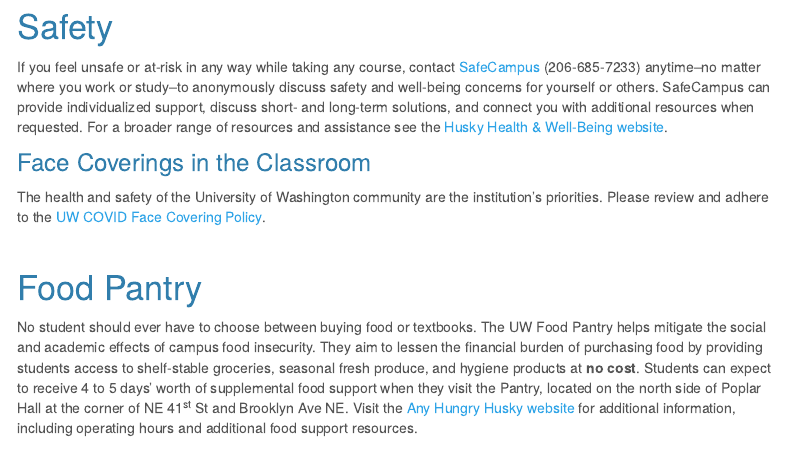
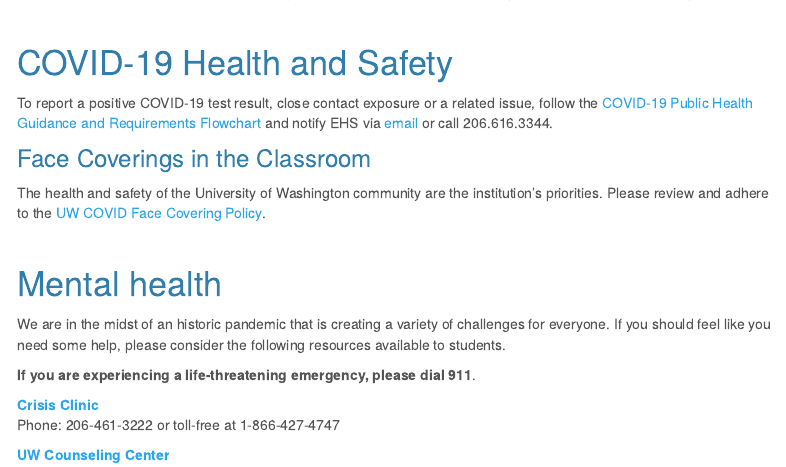
Before and after one commit to UW-FISH521/website, an R Markdown document (index.Rmd): the page in a window 1100 px wide, from 4650 px down before the commit and from 4270 px down after it. Rendered offline with R 4.5, knitr and Pandoc, with nearby package versions; menus at the side of the page are left out.

Commit message:
added covid info to syllabus

```diff
--- a/index.Rmd
+++ b/index.Rmd
@@ -162,6 +162,16 @@
 
 <br>
 
+# COVID-19 Health and Safety
+
+To report a positive COVID-19 test result, close contact exposure or a related issue, follow the [COVID-19 Public Health Guidance and Requirements Flowchart](https://www.washington.edu/coronavirus/student-faq/) and notify EHS via [email](covidehc@uw.edu) or call 206.616.3344.
+
+### Face Coverings in the Classroom
+
+The health and safety of the University of Washington community are the institution's priorities. Please review and adhere to the [UW COVID Face Covering Policy](https://www.ehs.washington.edu/system/files/resources/COVID-19-face-cover-policy.pdf).
+
+<br>
+
 # Mental health
 
 We are in the midst of an historic pandemic that is creating a variety of challenges for everyone. If you should feel like you need some help, please consider the following resources available to students.
@@ -185,10 +195,6 @@
 
 If you feel unsafe or at-risk in any way while taking any course, contact [SafeCampus](https://www.washington.edu/safecampus/) (206-685-7233) anytime&ndash;no matter where you work or study&ndash;to anonymously discuss safety and well-being concerns for yourself or others. SafeCampus can provide individualized support, discuss short- and long-term solutions, and connect you with additional resources when requested. For a broader range of resources and assistance see the [Husky Health & Well-Being website](https://wellbeing.uw.edu/).
 
-### Face Coverings in the Classroom
-
-The health and safety of the University of Washington community are the institution's priorities. Please review and adhere to the [UW COVID Face Covering Policy](https://www.ehs.washington.edu/system/files/resources/COVID-19-face-cover-policy.pdf).
-
 <br>
 
 # Food Pantry
```
